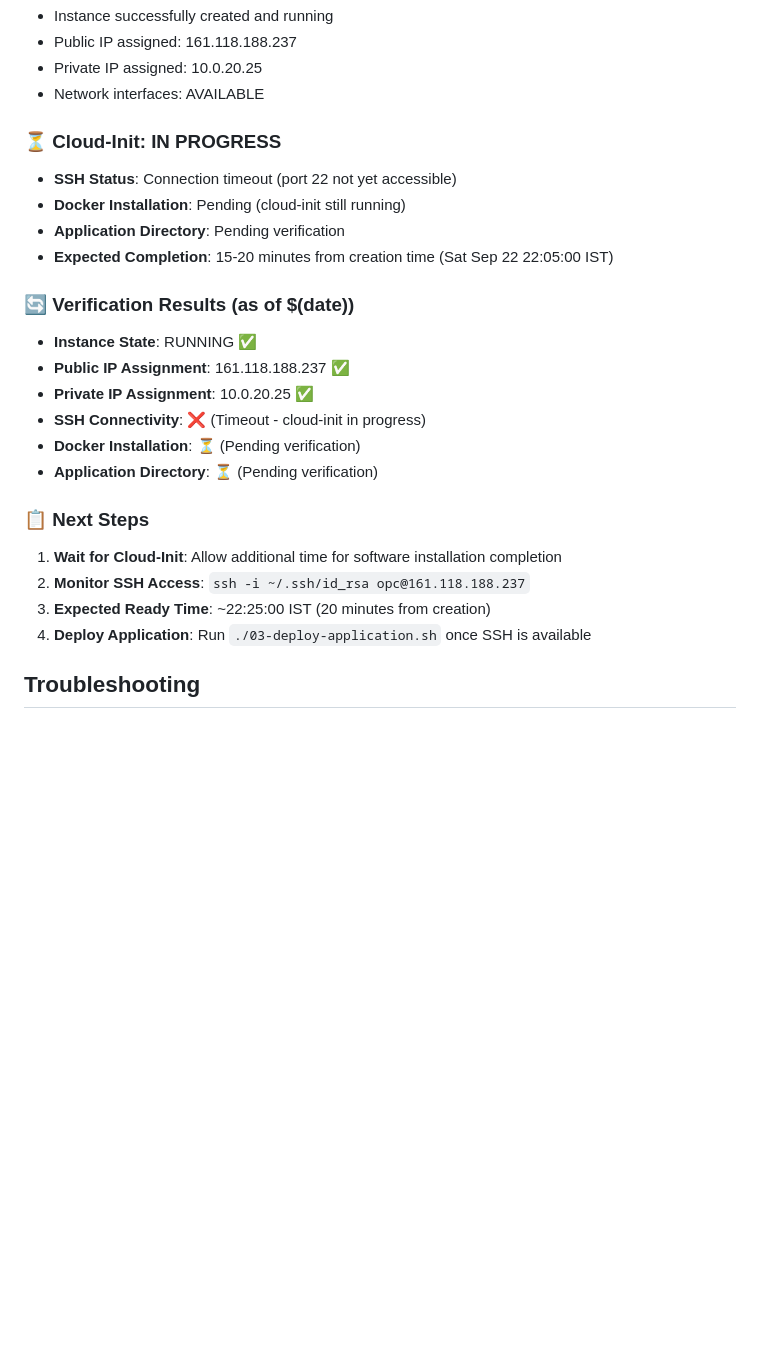
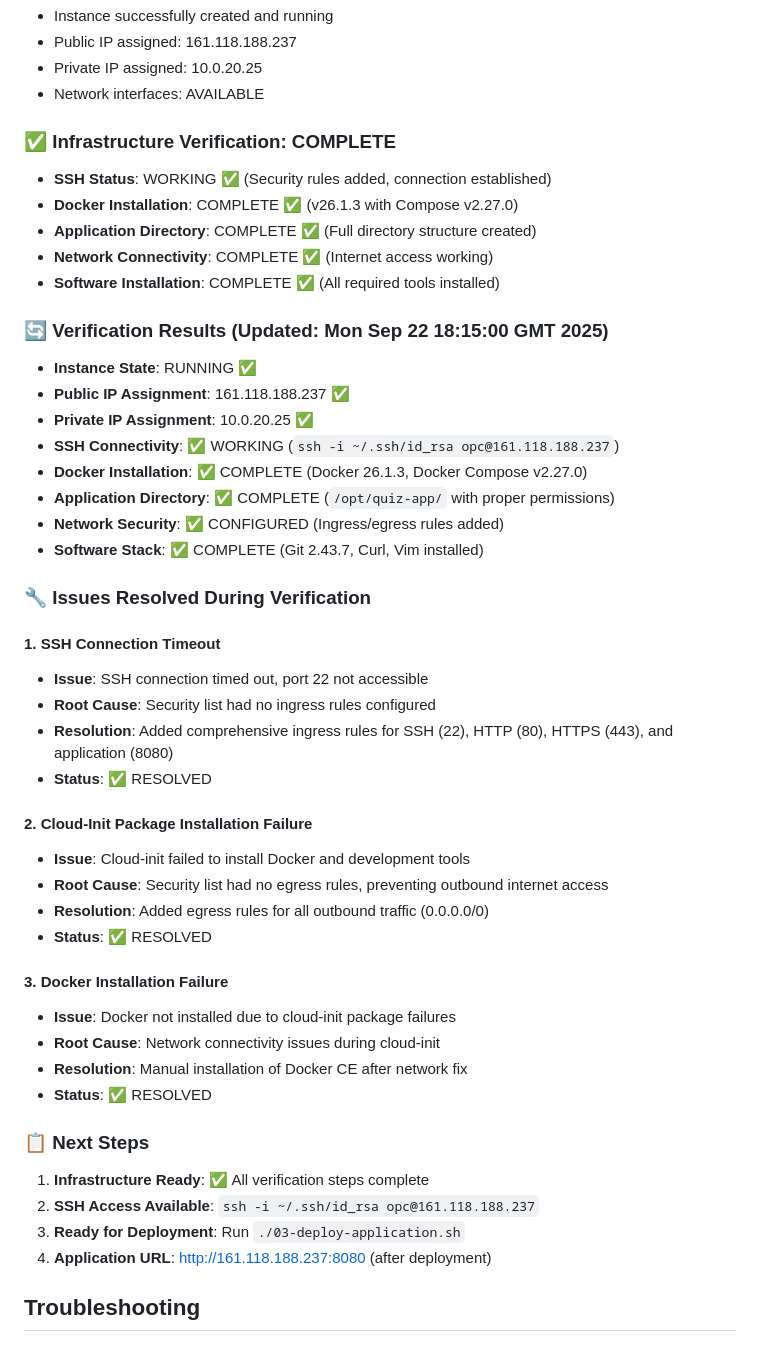
Before and after one commit to ShubhamChouksey123/quiz-website, a Markdown page: oci-deployment/docs/instance-details.md, the part around the change printed below. GitHub-like rendering; blank space fills up the shorter version.

```diff
--- a/oci-deployment/docs/instance-details.md
+++ b/oci-deployment/docs/instance-details.md
@@ -105,26 +105,49 @@ oci compute instance terminate --instance-id ocid1.instance.oc1.ap-mumbai-1.anrg
 - Private IP assigned: 10.0.20.25
 - Network interfaces: AVAILABLE
 
-### ⏳ Cloud-Init: IN PROGRESS
-- **SSH Status**: Connection timeout (port 22 not yet accessible)
-- **Docker Installation**: Pending (cloud-init still running)
-- **Application Directory**: Pending verification
-- **Expected Completion**: 15-20 minutes from creation time (Sat Sep 22 22:05:00 IST)
+### ✅ Infrastructure Verification: COMPLETE
+- **SSH Status**: WORKING ✅ (Security rules added, connection established)
+- **Docker Installation**: COMPLETE ✅ (v26.1.3 with Compose v2.27.0)
+- **Application Directory**: COMPLETE ✅ (Full directory structure created)
+- **Network Connectivity**: COMPLETE ✅ (Internet access working)
+- **Software Installation**: COMPLETE ✅ (All required tools installed)
 
-### 🔄 Verification Results (as of $(date))
+### 🔄 Verification Results (Updated: Mon Sep 22 18:15:00 GMT 2025)
 - **Instance State**: RUNNING ✅
 - **Public IP Assignment**: 161.118.188.237 ✅
 - **Private IP Assignment**: 10.0.20.25 ✅
-- **SSH Connectivity**: ❌ (Timeout - cloud-init in progress)
-- **Docker Installation**: ⏳ (Pending verification)
-- **Application Directory**: ⏳ (Pending verification)
+- **SSH Connectivity**: ✅ WORKING (`ssh -i ~/.ssh/id_rsa opc@161.118.188.237`)
+- **Docker Installation**: ✅ COMPLETE (Docker 26.1.3, Docker Compose v2.27.0)
+- **Application Directory**: ✅ COMPLETE (`/opt/quiz-app/` with proper permissions)
+- **Network Security**: ✅ CONFIGURED (Ingress/egress rules added)
+- **Software Stack**: ✅ COMPLETE (Git 2.43.7, Curl, Vim installed)
+
+### 🔧 Issues Resolved During Verification
+
+#### **1. SSH Connection Timeout**
+- **Issue**: SSH connection timed out, port 22 not accessible
+- **Root Cause**: Security list had no ingress rules configured
+- **Resolution**: Added comprehensive ingress rules for SSH (22), HTTP (80), HTTPS (443), and application (8080)
+- **Status**: ✅ RESOLVED
+
+#### **2. Cloud-Init Package Installation Failure**
+- **Issue**: Cloud-init failed to install Docker and development tools
+- **Root Cause**: Security list had no egress rules, preventing outbound internet access
+- **Resolution**: Added egress rules for all outbound traffic (0.0.0.0/0)
+- **Status**: ✅ RESOLVED
+
+#### **3. Docker Installation Failure**
+- **Issue**: Docker not installed due to cloud-init package failures
+- **Root Cause**: Network connectivity issues during cloud-init
+- **Resolution**: Manual installation of Docker CE after network fix
+- **Status**: ✅ RESOLVED
 
 ### 📋 Next Steps
 
-1. **Wait for Cloud-Init**: Allow additional time for software installation completion
-2. **Monitor SSH Access**: `ssh -i ~/.ssh/id_rsa opc@161.118.188.237`
-3. **Expected Ready Time**: ~22:25:00 IST (20 minutes from creation)
-4. **Deploy Application**: Run `./03-deploy-application.sh` once SSH is available
+1. **Infrastructure Ready**: ✅ All verification steps complete
+2. **SSH Access Available**: `ssh -i ~/.ssh/id_rsa opc@161.118.188.237`
+3. **Ready for Deployment**: Run `./03-deploy-application.sh`
+4. **Application URL**: http://161.118.188.237:8080 (after deployment)
 
 ## Troubleshooting
 
```
Also changed, not shown: other parts of oci-deployment/docs/instance-details.md (+14 -13 lines), oci-deployment/docs/deployment-checklist.md (+17 -10 lines), specs/README.md (+4 -2 lines).
